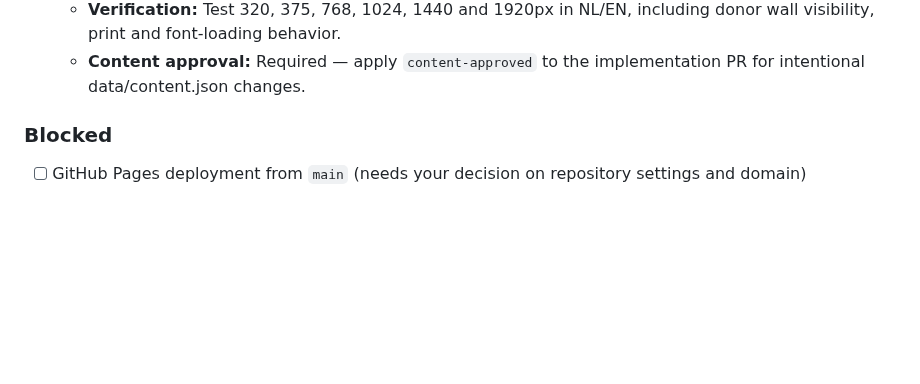
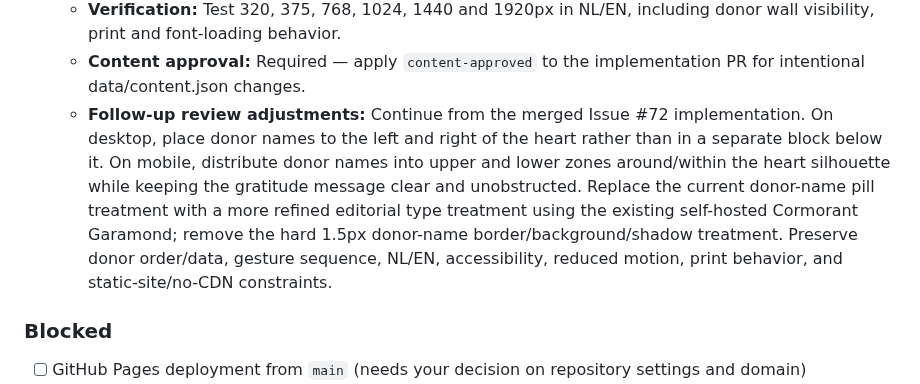
Before and after one commit to japiohopman/fundraiser, a Markdown page: docs/roadmap.md, the part around one of its changes. GitHub-like rendering; blank space fills up the shorter version.

Commit message:
chore: resume Issue #72 thank-you refinement queue

```diff
--- a/docs/roadmap.md
+++ b/docs/roadmap.md
@@ -88,6 +88,7 @@
   - **Acceptance:** The heart contains the gratitude message; NL/EN are balanced; text is legible at mobile and desktop sizes; the treatment feels warm/editorial rather than commercial; reduced-motion remains calm and static.
   - **Verification:** Test 320, 375, 768, 1024, 1440 and 1920px in NL/EN, including donor wall visibility, print and font-loading behavior.
   - **Content approval:** Required — apply `content-approved` to the implementation PR for intentional data/content.json changes.
+  - **Follow-up review adjustments:** Continue from the merged Issue #72 implementation. On desktop, place donor names to the left and right of the heart rather than in a separate block below it. On mobile, distribute donor names into upper and lower zones around/within the heart silhouette while keeping the gratitude message clear and unobstructed. Replace the current donor-name pill treatment with a more refined editorial type treatment using the existing self-hosted Cormorant Garamond; remove the hard 1.5px donor-name border/background/shadow treatment. Preserve donor order/data, gesture sequence, NL/EN, accessibility, reduced motion, print behavior, and static-site/no-CDN constraints.
 
 ### Blocked
 
```
Also changed, not shown: other parts of docs/roadmap.md (+4 -4 lines).
